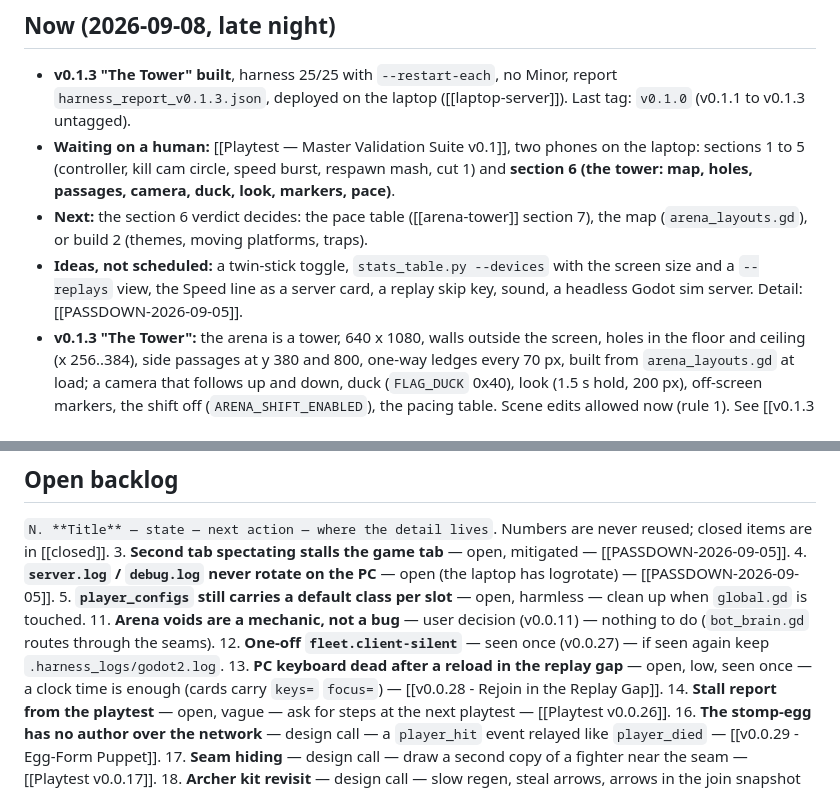
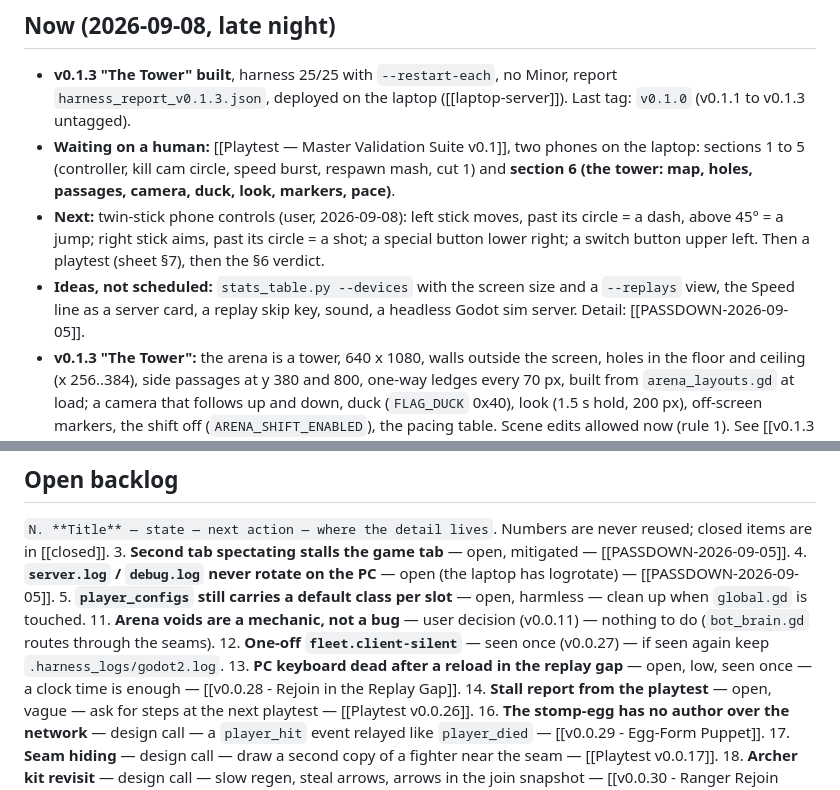
Before and after one commit to nemr118/tower_brawl, a Markdown page: docs/PASSDOWN.md, 2 parts joined by grey strips. GitHub-like rendering.

Commit message:
docs: next session = twin-stick phone controls, then a playtest
Co-Authored-By: Claude Fable 5.1 <noreply@anthropic.com>
Claude-Session: https://claude.ai/code/session_012ephJ3hJGGSoPpVrjczQ5i

```diff
--- a/docs/PASSDOWN.md
+++ b/docs/PASSDOWN.md
@@ -8,8 +8,8 @@ Godot 4.7 web game (4-player LAN brawler), Python WebSocket relay; `docs/` is th
 ## Now (2026-09-08, late night)
 - **v0.1.3 "The Tower" built**, harness 25/25 with `--restart-each`, no Minor, report `harness_report_v0.1.3.json`, deployed on the laptop ([[laptop-server]]). Last tag: `v0.1.0` (v0.1.1 to v0.1.3 untagged).
 - **Waiting on a human:** [[Playtest — Master Validation Suite v0.1]], two phones on the laptop: sections 1 to 5 (controller, kill cam circle, speed burst, respawn mash, cut 1) and **section 6 (the tower: map, holes, passages, camera, duck, look, markers, pace)**.
-- **Next:** the section 6 verdict decides: the pace table ([[arena-tower]] section 7), the map (`arena_layouts.gd`), or build 2 (themes, moving platforms, traps).
-- **Ideas, not scheduled:** a twin-stick toggle, `stats_table.py --devices` with the screen size and a `--replays` view, the Speed line as a server card, a replay skip key, sound, a headless Godot sim server. Detail: [[PASSDOWN-2026-09-05]].
+- **Next:** twin-stick phone controls (user, 2026-09-08): left stick moves, past its circle = a dash, above 45° = a jump; right stick aims, past its circle = a shot; a special button lower right; a switch button upper left. Then a playtest (sheet §7), then the §6 verdict.
+- **Ideas, not scheduled:** `stats_table.py --devices` with the screen size and a `--replays` view, the Speed line as a server card, a replay skip key, sound, a headless Godot sim server. Detail: [[PASSDOWN-2026-09-05]].
 - **v0.1.3 "The Tower":** the arena is a tower, 640 x 1080, walls outside the screen, holes in the floor and ceiling (x 256..384), side passages at y 380 and 800, one-way ledges every 70 px, built from `arena_layouts.gd` at load; a camera that follows up and down, duck (`FLAG_DUCK` 0x40), look (1.5 s hold, 200 px), off-screen markers, the shift off (`ARENA_SHIFT_ENABLED`), the pacing table. Scene edits allowed now (rule 1). See [[v0.1.3 - The Tower]], [[arena-tower]].
 - **v0.1.2 "Cut 1":** lobby icons 256 px loaded once (`ICON_TEX`), a font warm-up at scene load (`🔤 [FontWarm]`), the ghost pool, a replay start probe (`start_ms tick_ms first_ms`), the self-respawn net (`🩹 [SelfRespawn]`, 1.0 s), a web client on the PC (`tools/webbot.sh`); `.pck` 21.9 -> 12.9 MB. See [[v0.1.2 - Cut 1]].
 
@@ -20,7 +20,7 @@ Godot 4.7 web game (4-player LAN brawler), Python WebSocket relay; `docs/` is th
 5. **`player_configs` still carries a default class per slot** — open, harmless — clean up when `global.gd` is touched.
 11. **Arena voids are a mechanic, not a bug** — user decision (v0.0.11) — nothing to do (`bot_brain.gd` routes through the seams).
 12. **One-off `fleet.client-silent`** — seen once (v0.0.27) — if seen again keep `.harness_logs/godot2.log`.
-13. **PC keyboard dead after a reload in the replay gap** — open, low, seen once — a clock time is enough (cards carry `keys=` `focus=`) — [[v0.0.28 - Rejoin in the Replay Gap]].
+13. **PC keyboard dead after a reload in the replay gap** — open, low, seen once — a clock time is enough — [[v0.0.28 - Rejoin in the Replay Gap]].
 14. **Stall report from the playtest** — open, vague — ask for steps at the next playtest — [[Playtest v0.0.26]].
 16. **The stomp-egg has no author over the network** — design call — a `player_hit` event relayed like `player_died` — [[v0.0.29 - Egg-Form Puppet]].
 17. **Seam hiding** — design call — draw a second copy of a fighter near the seam — [[Playtest v0.0.17]].
```
